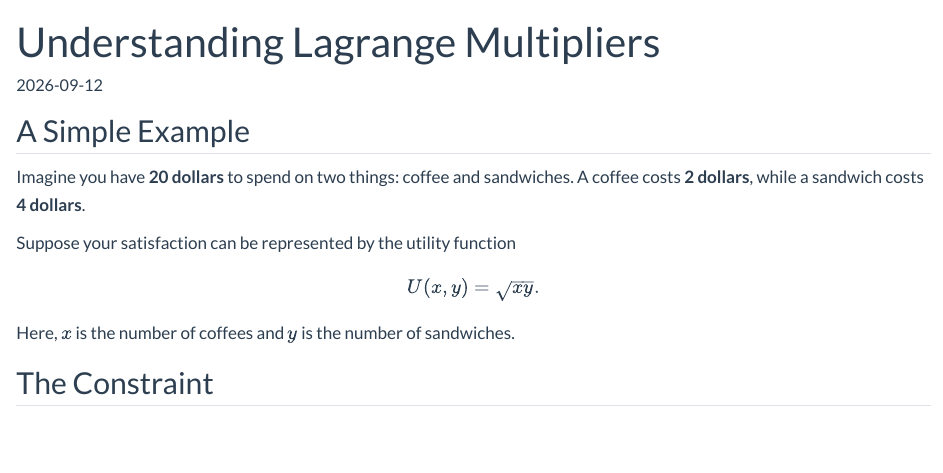
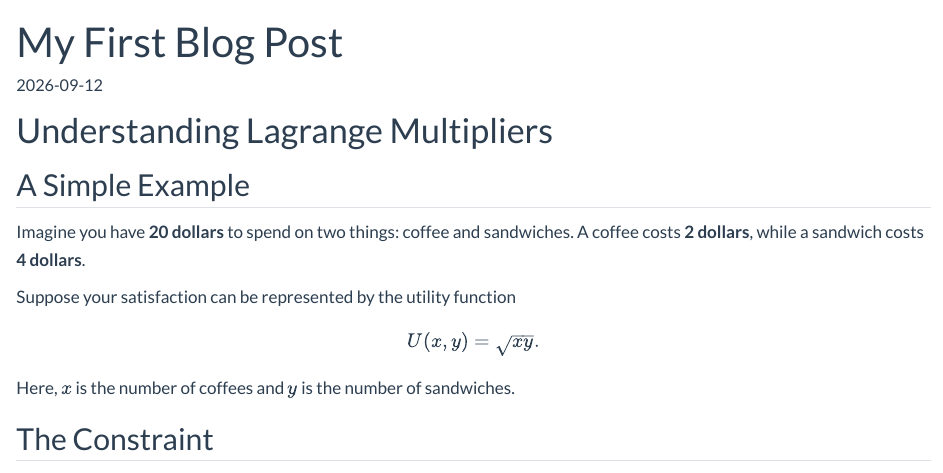
Before and after one commit to liyujing-byte/website, a Quarto document (blog/posts/post1/Untitled.qmd): the page in a window 1100 px wide, from its top. Rendered offline with R 4.5, knitr and Pandoc in place of Quarto, with nearby package versions.

Commit message:
Update first blog title

```diff
--- a/blog/posts/post1/Untitled.qmd
+++ b/blog/posts/post1/Untitled.qmd
@@ -1,10 +1,13 @@
 ---
-title: "Understanding Lagrange Multipliers"
+title: "My First Blog Post"
 date: 2026-09-12
 categories:
   - economics
   - mathematics
 ---
+
+# Understanding Lagrange Multipliers
+
 ## A Simple Example
 Imagine you have **20 dollars** to spend on two things: coffee and sandwiches. A coffee costs **2 dollars**, while a sandwich costs **4 dollars**.
 
```
Also changed, not shown: docs/search.json, 2 other files.
